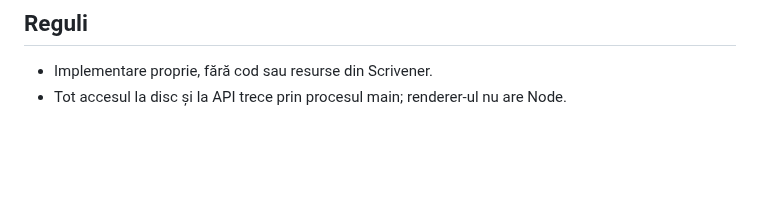
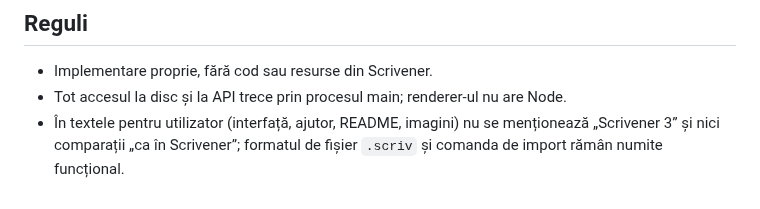
Before and after one commit to Hermeneuticus-of-things/Scriptorium, a Markdown page: CLAUDE.md, the part around the change. Drawn GitHub-style; blank space fills up the shorter version.

```diff
--- a/CLAUDE.md
+++ b/CLAUDE.md
@@ -16,3 +16,4 @@ Tip: aplicație desktop (Electron + React + TipTap). Program de scris tip Scrive
 ## Reguli
 - Implementare proprie, fără cod sau resurse din Scrivener.
 - Tot accesul la disc și la API trece prin procesul main; renderer-ul nu are Node.
+- În textele pentru utilizator (interfață, ajutor, README, imagini) nu se menționează „Scrivener 3” și nici comparații „ca în Scrivener”; formatul de fișier `.scriv` și comanda de import rămân numite funcțional.
```
Also changed, not shown: README.md (+1 -1 lines), assets/readme/customize.png, 5 other files.
